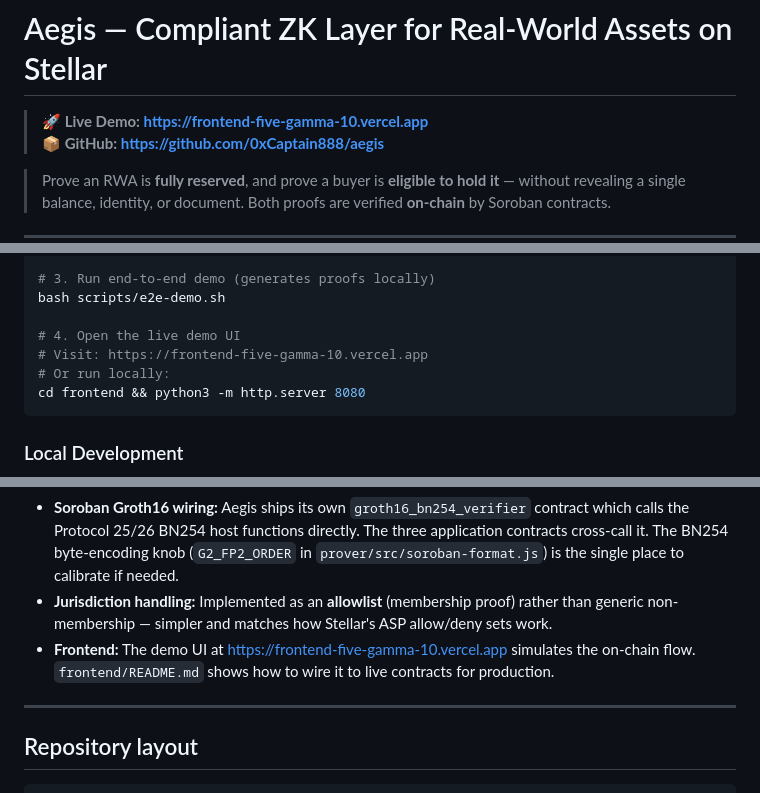
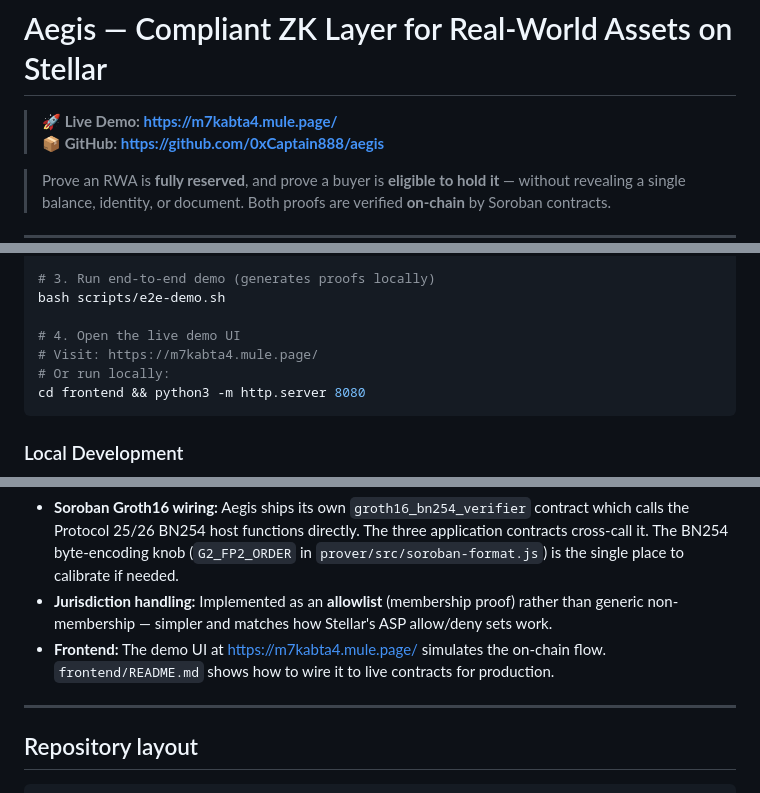
Before and after one commit to 0xCaptain888/aegis, a Markdown page: README.md, 3 parts joined by grey strips. Drawn GitHub-style.

Commit message:
docs: update live demo URL to mule.page

````diff
--- a/README.md
+++ b/README.md
@@ -1,6 +1,6 @@
 # Aegis — Compliant ZK Layer for Real-World Assets on Stellar
 
-> **🚀 Live Demo: https://frontend-five-gamma-10.vercel.app**
+> **🚀 Live Demo: https://m7kabta4.mule.page/**
 > **📦 GitHub: https://github.com/0xCaptain888/aegis**
 
 > Prove an RWA is **fully reserved**, and prove a buyer is **eligible to hold it** —
@@ -117,7 +117,7 @@ cd prover && npm test && cd ..
 bash scripts/e2e-demo.sh
 
 # 4. Open the live demo UI
-# Visit: https://frontend-five-gamma-10.vercel.app
+# Visit: https://m7kabta4.mule.page/
 # Or run locally:
 cd frontend && python3 -m http.server 8080
 ```
@@ -144,7 +144,7 @@ Full prerequisites and exact versions are in [`docs/SETUP.md`](docs/SETUP.md).
 - **Trusted setup:** The Phase-2 contribution is a dev-only single-party ceremony. Production requires a proper MPC ceremony — see `docs/UPGRADE.md`. Circuit artifacts are prebuilt and available via GitHub Releases.
 - **Soroban Groth16 wiring:** Aegis ships its own `groth16_bn254_verifier` contract which calls the Protocol 25/26 BN254 host functions directly. The three application contracts cross-call it. The BN254 byte-encoding knob (`G2_FP2_ORDER` in `prover/src/soroban-format.js`) is the single place to calibrate if needed.
 - **Jurisdiction handling:** Implemented as an **allowlist** (membership proof) rather than generic non-membership — simpler and matches how Stellar's ASP allow/deny sets work.
-- **Frontend:** The demo UI at https://frontend-five-gamma-10.vercel.app simulates the on-chain flow. `frontend/README.md` shows how to wire it to live contracts for production.
+- **Frontend:** The demo UI at https://m7kabta4.mule.page/ simulates the on-chain flow. `frontend/README.md` shows how to wire it to live contracts for production.
 
 ---
 
````
Also changed, not shown: other parts of README.md (+1 -1 lines).
